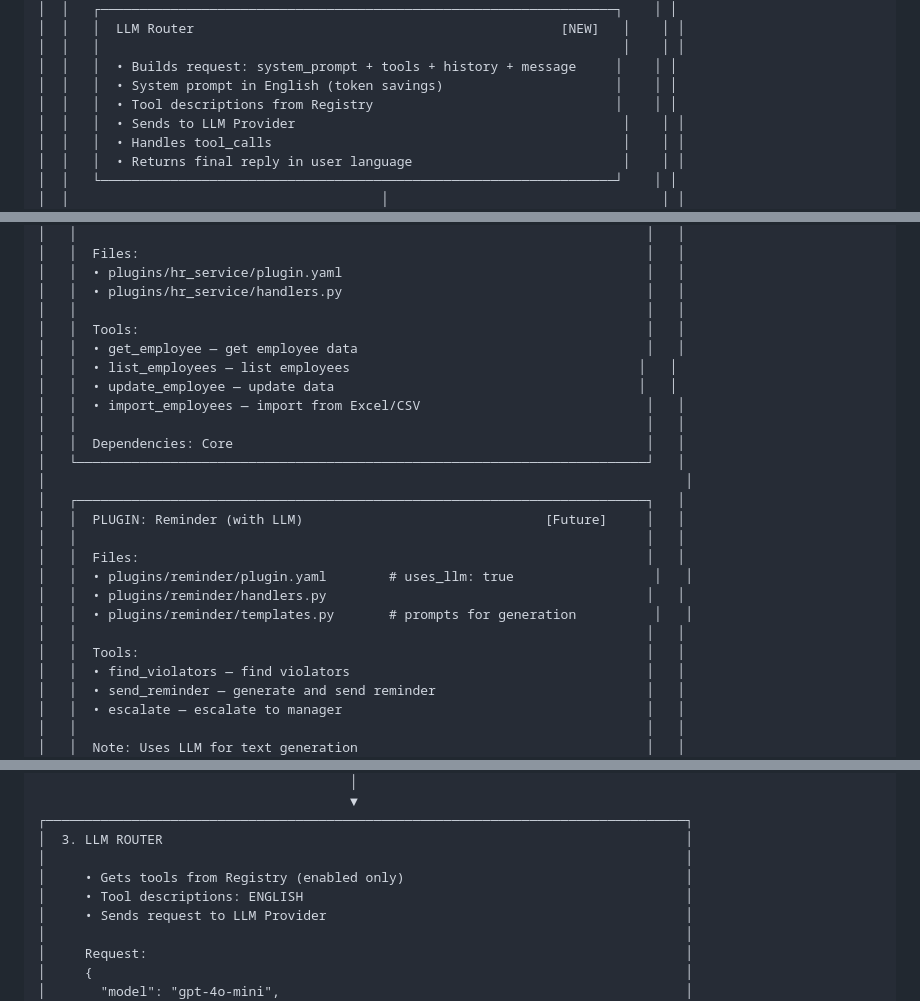
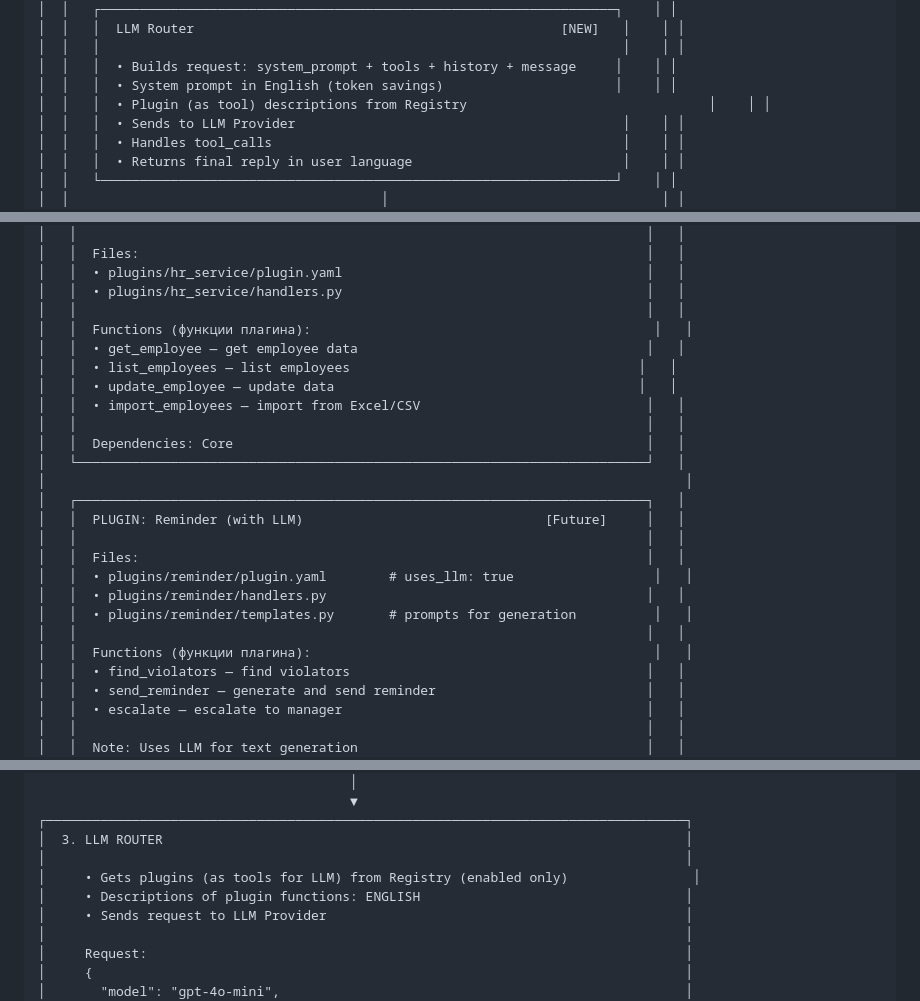
Before and after one commit to lionskiy/LO_TG_BOT, a Markdown page: docs/ARCHITECTURE_BLUEPRINT.md, 3 parts joined by grey strips. Rendered like a GitHub page.

```diff
--- a/docs/ARCHITECTURE_BLUEPRINT.md
+++ b/docs/ARCHITECTURE_BLUEPRINT.md
@@ -83,7 +92,7 @@ Phase plans (0–6) build on this base and add tool-calling, plugins, tools/admi
 │  │   │                                                                   │    │ │
 │  │   │  • Builds request: system_prompt + tools + history + message     │    │ │
 │  │   │  • System prompt in English (token savings)                      │    │ │
-│  │   │  • Tool descriptions from Registry                               │    │ │
+│  │   │  • Plugin (as tool) descriptions from Registry                               │    │ │
 │  │   │  • Sends to LLM Provider                                          │    │ │
 │  │   │  • Handles tool_calls                                             │    │ │
 │  │   │  • Returns final reply in user language                           │    │ │
@@ -426,7 +435,7 @@ Phase plans (0–6) build on this base and add tool-calling, plugins, tools/admi
 │   │  • plugins/hr_service/plugin.yaml                                       │   │
 │   │  • plugins/hr_service/handlers.py                                       │   │
 │   │                                                                         │   │
-│   │  Tools:                                                                 │   │
+│   │  Functions (функции плагина):                                            │   │
 │   │  • get_employee — get employee data                                     │   │
 │   │  • list_employees — list employees                                     │   │
 │   │  • update_employee — update data                                       │   │
@@ -443,7 +452,7 @@ Phase plans (0–6) build on this base and add tool-calling, plugins, tools/admi
 │   │  • plugins/reminder/handlers.py                                         │   │
 │   │  • plugins/reminder/templates.py       # prompts for generation          │   │
 │   │                                                                         │   │
-│   │  Tools:                                                                 │   │
+│   │  Functions (функции плагина):                                            │   │
 │   │  • find_violators — find violators                                      │   │
 │   │  • send_reminder — generate and send reminder                           │   │
 │   │  • escalate — escalate to manager                                       │   │
@@ -699,8 +708,8 @@ settings:
 ┌──────────────────────────────────────────────────────────────────────────────────┐
 │  3. LLM ROUTER                                                                   │
 │                                                                                  │
-│     • Gets tools from Registry (enabled only)                                    │
-│     • Tool descriptions: ENGLISH                                                 │
+│     • Gets plugins (as tools for LLM) from Registry (enabled only)                │
+│     • Descriptions of plugin functions: ENGLISH                                  │
 │     • Sends request to LLM Provider                                              │
 │                                                                                  │
 │     Request:                                                                     │
```
Also changed, not shown: other parts of docs/ARCHITECTURE_BLUEPRINT.md (+24 -13 lines), docs/SPEC_HR_SERVICE.md (+4 -3 lines), docs/UPGRADE_TASKS.md (+3 -2 lines).
